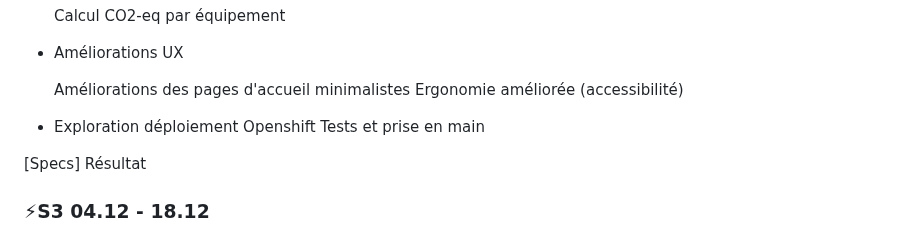
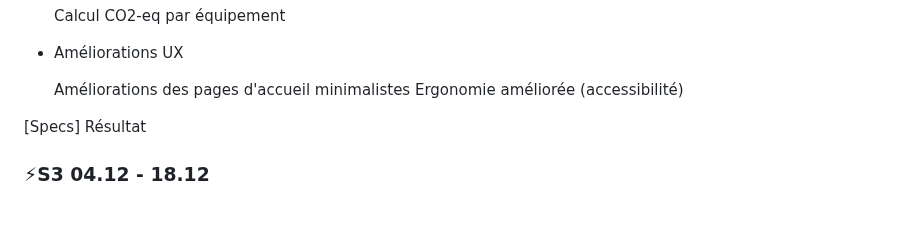
Before and after one commit to EPFL-ENAC/co2-planning, a Markdown page: Project_backlog.md, the part around the change. Drawn GitHub-style; blank space fills up the shorter version.

Commit message:
Remove Openshift deployment exploration details
Removed section on Openshift deployment exploration.

```diff
--- a/Project_backlog.md
+++ b/Project_backlog.md
@@ -88,9 +88,6 @@
 
     Améliorations des pages d'accueil minimalistes
     Ergonomie améliorée (accessibilité)
-
-- Exploration déploiement Openshift
-    Tests et prise en main
 
 
 [Specs] Résultat
```
